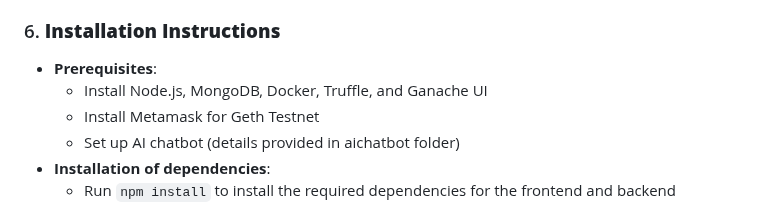
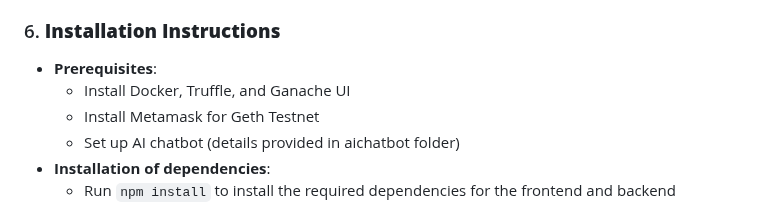
Before and after one commit to pall02072002/Drug_Blockchain, a Markdown page: README.md, the part around the change. Drawn GitHub-style.

```diff
--- a/README.md
+++ b/README.md
@@ -37,7 +37,7 @@
 ### 6. **Installation Instructions**
 
    - **Prerequisites**:
-     - Install Node.js, MongoDB, Docker, Truffle, and Ganache UI
+     - Install  Docker, Truffle, and Ganache UI
      - Install Metamask for Geth Testnet
      - Set up AI chatbot (details provided in aichatbot folder)
    - **Installation of dependencies**:
```
